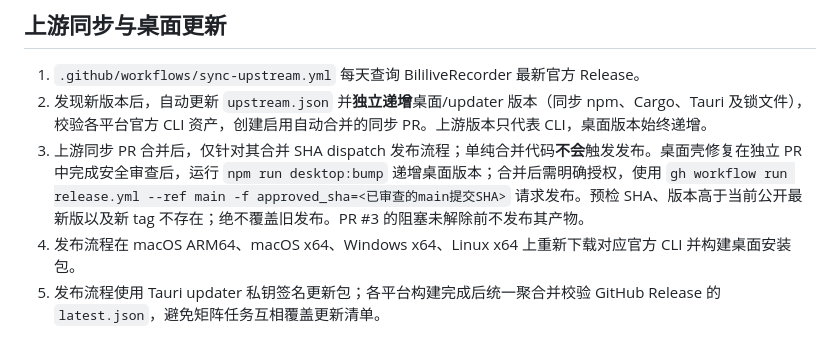
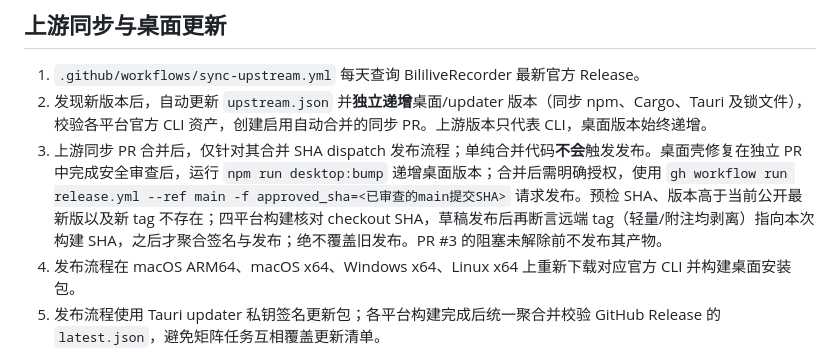
Before and after one commit to HuangYincan/BililiveRecorder-GUI, a Markdown page: README.md, the part around the change. Drawn GitHub-style.

Commit message:
docs(validation): retire mismatched signature claim and describe release identity gate
Co-authored-by: multica-agent <github@multica.ai>

```diff
--- a/README.md
+++ b/README.md
@@ -28,7 +28,7 @@
 
 1. `.github/workflows/sync-upstream.yml` 每天查询 BililiveRecorder 最新官方 Release。
 2. 发现新版本后，自动更新 `upstream.json` 并**独立递增**桌面/updater 版本（同步 npm、Cargo、Tauri 及锁文件），校验各平台官方 CLI 资产，创建启用自动合并的同步 PR。上游版本只代表 CLI，桌面版本始终递增。
-3. 上游同步 PR 合并后，仅针对其合并 SHA dispatch 发布流程；单纯合并代码**不会**触发发布。桌面壳修复在独立 PR 中完成安全审查后，运行 `npm run desktop:bump` 递增桌面版本；合并后需明确授权，使用 `gh workflow run release.yml --ref main -f approved_sha=<已审查的main提交SHA>` 请求发布。预检 SHA、版本高于当前公开最新版以及新 tag 不存在；绝不覆盖旧发布。PR #3 的阻塞未解除前不发布其产物。
+3. 上游同步 PR 合并后，仅针对其合并 SHA dispatch 发布流程；单纯合并代码**不会**触发发布。桌面壳修复在独立 PR 中完成安全审查后，运行 `npm run desktop:bump` 递增桌面版本；合并后需明确授权，使用 `gh workflow run release.yml --ref main -f approved_sha=<已审查的main提交SHA>` 请求发布。预检 SHA、版本高于当前公开最新版以及新 tag 不存在；四平台构建核对 checkout SHA，草稿发布后再断言远端 tag（轻量/附注均剥离）指向本次构建 SHA，之后才聚合签名与发布；绝不覆盖旧发布。PR #3 的阻塞未解除前不发布其产物。
 4. 发布流程在 macOS ARM64、macOS x64、Windows x64、Linux x64 上重新下载对应官方 CLI 并构建桌面安装包。
 5. 发布流程使用 Tauri updater 私钥签名更新包；各平台构建完成后统一聚合并校验 GitHub Release 的 `latest.json`，避免矩阵任务互相覆盖更新清单。
 6. 已安装应用启动后通过系统原生对话框提示更新；验证签名后原位更新并重启，不引入自建更新页面。
```
Also changed, not shown: docs/validation-evidence.md (+1 -1 lines).
